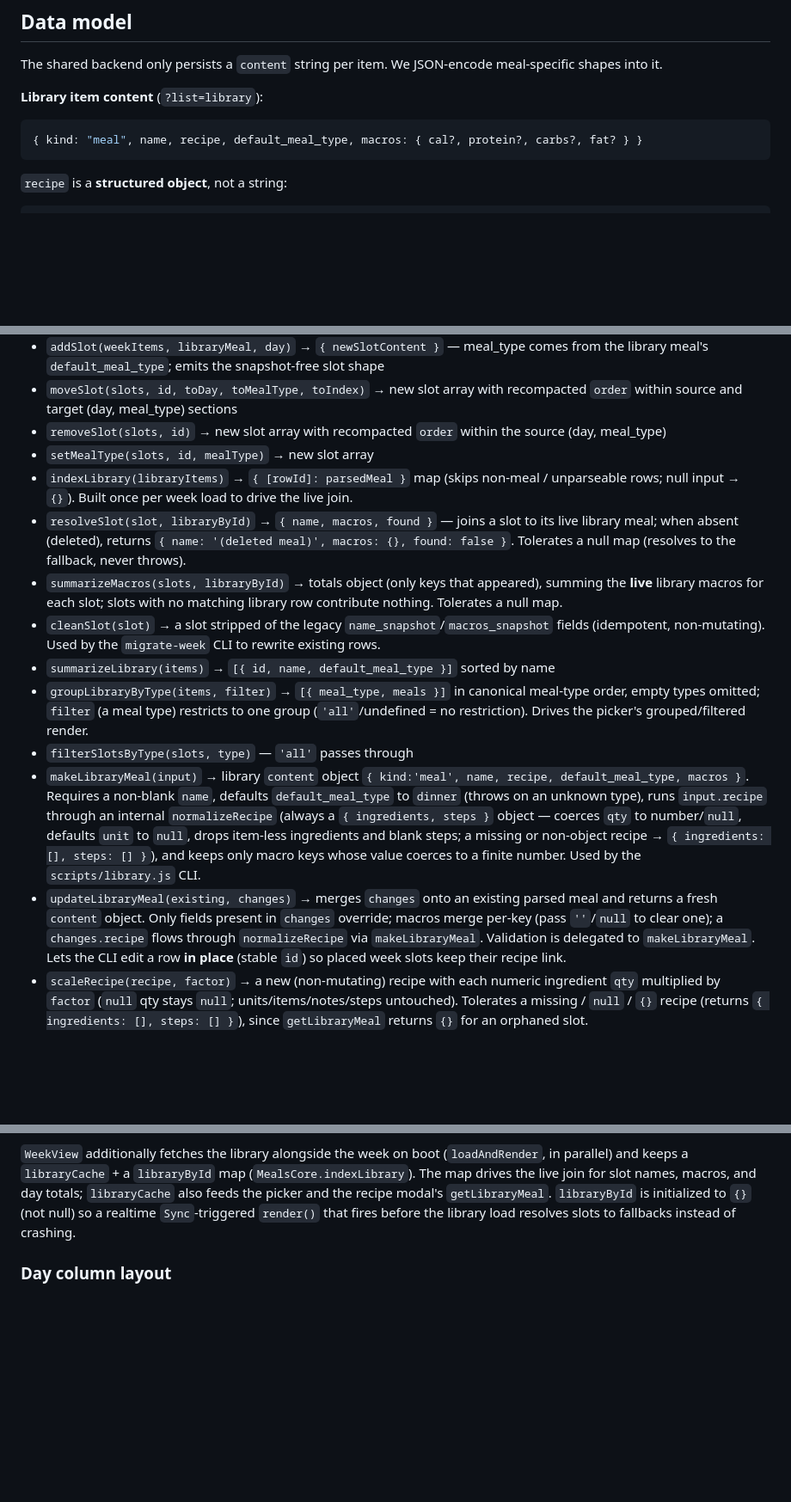
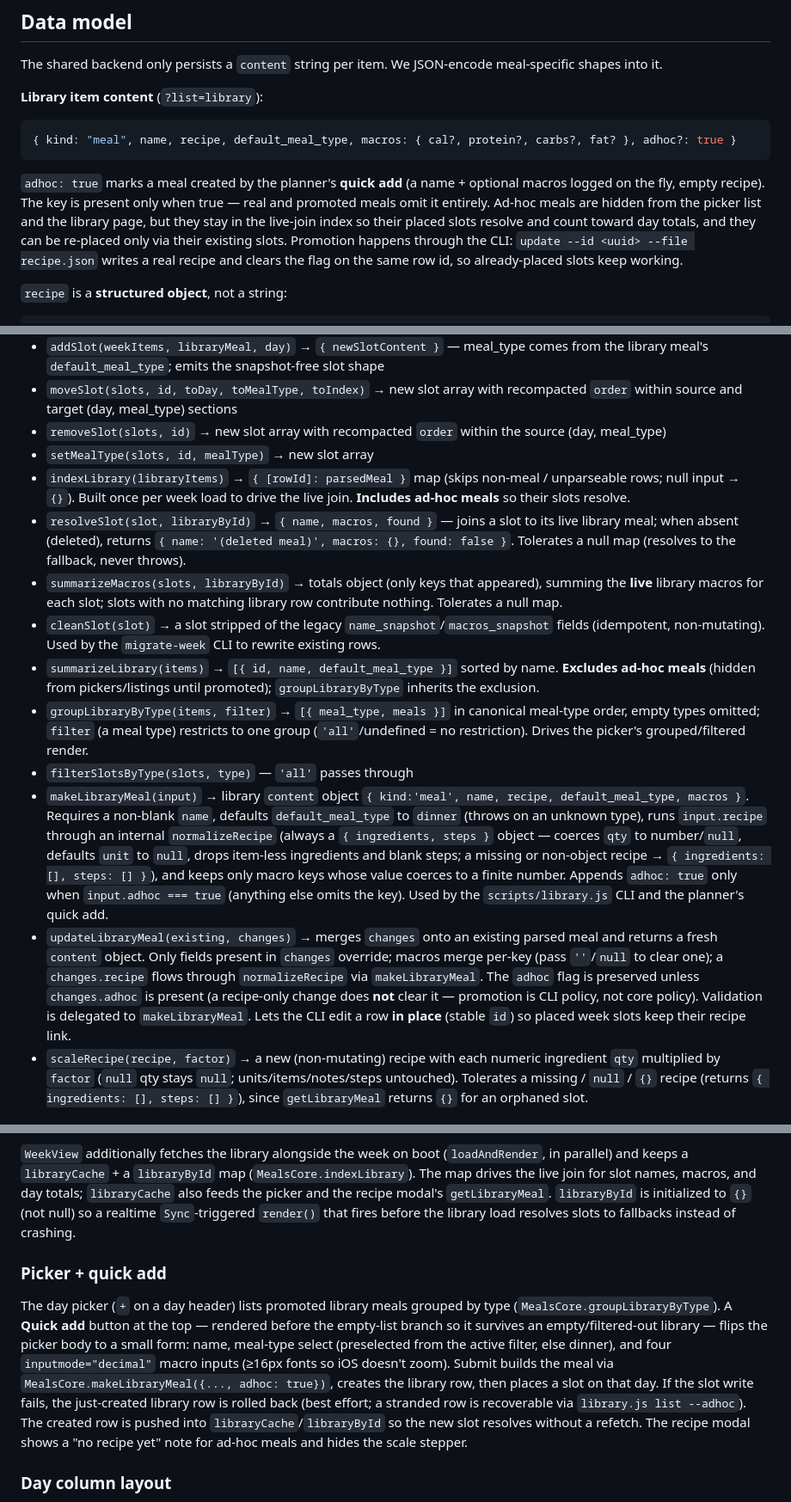
Before and after one commit to fernandoviton/listlet-meals, a Markdown page: docs/architecture.md, 3 parts joined by grey strips. Shown at 86% size. Drawn GitHub-style; blank space fills up the shorter version.

Commit message:
docs: ad-hoc meal model, quick add, and CLI promote workflow
Co-Authored-By: Claude Fable 5 <noreply@anthropic.com>

````diff
--- a/docs/architecture.md
+++ b/docs/architecture.md
@@ -57,8 +57,10 @@ The shared backend only persists a `content` string per item. We JSON-encode mea
 
 **Library item content** (`?list=library`):
 ```js
-{ kind: "meal", name, recipe, default_meal_type, macros: { cal?, protein?, carbs?, fat? } }
+{ kind: "meal", name, recipe, default_meal_type, macros: { cal?, protein?, carbs?, fat? }, adhoc?: true }
 ```
+
+`adhoc: true` marks a meal created by the planner's **quick add** (a name + optional macros logged on the fly, empty recipe). The key is present only when true — real and promoted meals omit it entirely. Ad-hoc meals are hidden from the picker list and the library page, but they stay in the live-join index so their placed slots resolve and count toward day totals, and they can be re-placed only via their existing slots. Promotion happens through the CLI: `update --id <uuid> --file recipe.json` writes a real recipe and clears the flag on the same row id, so already-placed slots keep working.
 
 `recipe` is a **structured object**, not a string:
 ```js
@@ -96,15 +98,15 @@ Defined in `meals-core.js`. All pure, all covered by `tests/unit/meals-core.test
 - `moveSlot(slots, id, toDay, toMealType, toIndex)` → new slot array with recompacted `order` within source and target (day, meal_type) sections
 - `removeSlot(slots, id)` → new slot array with recompacted `order` within the source (day, meal_type)
 - `setMealType(slots, id, mealType)` → new slot array
-- `indexLibrary(libraryItems)` → `{ [rowId]: parsedMeal }` map (skips non-meal / unparseable rows; null input → `{}`). Built once per week load to drive the live join.
+- `indexLibrary(libraryItems)` → `{ [rowId]: parsedMeal }` map (skips non-meal / unparseable rows; null input → `{}`). Built once per week load to drive the live join. **Includes ad-hoc meals** so their slots resolve.
 - `resolveSlot(slot, libraryById)` → `{ name, macros, found }` — joins a slot to its live library meal; when absent (deleted), returns `{ name: '(deleted meal)', macros: {}, found: false }`. Tolerates a null map (resolves to the fallback, never throws).
 - `summarizeMacros(slots, libraryById)` → totals object (only keys that appeared), summing the **live** library macros for each slot; slots with no matching library row contribute nothing. Tolerates a null map.
 - `cleanSlot(slot)` → a slot stripped of the legacy `name_snapshot`/`macros_snapshot` fields (idempotent, non-mutating). Used by the `migrate-week` CLI to rewrite existing rows.
-- `summarizeLibrary(items)` → `[{ id, name, default_meal_type }]` sorted by name
+- `summarizeLibrary(items)` → `[{ id, name, default_meal_type }]` sorted by name. **Excludes ad-hoc meals** (hidden from pickers/listings until promoted); `groupLibraryByType` inherits the exclusion.
 - `groupLibraryByType(items, filter)` → `[{ meal_type, meals }]` in canonical meal-type order, empty types omitted; `filter` (a meal type) restricts to one group (`'all'`/undefined = no restriction). Drives the picker's grouped/filtered render.
 - `filterSlotsByType(slots, type)` — `'all'` passes through
-- `makeLibraryMeal(input)` → library `content` object `{ kind:'meal', name, recipe, default_meal_type, macros }`. Requires a non-blank `name`, defaults `default_meal_type` to `dinner` (throws on an unknown type), runs `input.recipe` through an internal `normalizeRecipe` (always a `{ ingredients, steps }` object — coerces `qty` to number/`null`, defaults `unit` to `null`, drops item-less ingredients and blank steps; a missing or non-object recipe → `{ ingredients: [], steps: [] }`), and keeps only macro keys whose value coerces to a finite number. Used by the `scripts/library.js` CLI.
-- `updateLibraryMeal(existing, changes)` → merges `changes` onto an existing parsed meal and returns a fresh `content` object. Only fields present in `changes` override; macros merge per-key (pass `''`/`null` to clear one); a `changes.recipe` flows through `normalizeRecipe` via `makeLibraryMeal`. Validation is delegated to `makeLibraryMeal`. Lets the CLI edit a row **in place** (stable `id`) so placed week slots keep their recipe link.
+- `makeLibraryMeal(input)` → library `content` object `{ kind:'meal', name, recipe, default_meal_type, macros }`. Requires a non-blank `name`, defaults `default_meal_type` to `dinner` (throws on an unknown type), runs `input.recipe` through an internal `normalizeRecipe` (always a `{ ingredients, steps }` object — coerces `qty` to number/`null`, defaults `unit` to `null`, drops item-less ingredients and blank steps; a missing or non-object recipe → `{ ingredients: [], steps: [] }`), and keeps only macro keys whose value coerces to a finite number. Appends `adhoc: true` only when `input.adhoc === true` (anything else omits the key). Used by the `scripts/library.js` CLI and the planner's quick add.
+- `updateLibraryMeal(existing, changes)` → merges `changes` onto an existing parsed meal and returns a fresh `content` object. Only fields present in `changes` override; macros merge per-key (pass `''`/`null` to clear one); a `changes.recipe` flows through `normalizeRecipe` via `makeLibraryMeal`. The `adhoc` flag is preserved unless `changes.adhoc` is present (a recipe-only change does **not** clear it — promotion is CLI policy, not core policy). Validation is delegated to `makeLibraryMeal`. Lets the CLI edit a row **in place** (stable `id`) so placed week slots keep their recipe link.
 - `scaleRecipe(recipe, factor)` → a new (non-mutating) recipe with each numeric ingredient `qty` multiplied by `factor` (`null` qty stays `null`; units/items/notes/steps untouched). Tolerates a missing / `null` / `{}` recipe (returns `{ ingredients: [], steps: [] }`), since `getLibraryMeal` returns `{}` for an orphaned slot.
 
 ## `ViewUtils` surface
@@ -134,6 +136,10 @@ Each `*View.init(container, api)` module:
 `LibraryView` additionally calls back to `App.ensureMockSeed()` during render so a freshly opened mock-mode library page populates itself.
 
 `WeekView` additionally fetches the library alongside the week on boot (`loadAndRender`, in parallel) and keeps a `libraryCache` + a `libraryById` map (`MealsCore.indexLibrary`). The map drives the live join for slot names, macros, and day totals; `libraryCache` also feeds the picker and the recipe modal's `getLibraryMeal`. `libraryById` is initialized to `{}` (not null) so a realtime `Sync`-triggered `render()` that fires before the library load resolves slots to fallbacks instead of crashing.
+
+### Picker + quick add
+
+The day picker (`+` on a day header) lists promoted library meals grouped by type (`MealsCore.groupLibraryByType`). A **Quick add** button at the top — rendered before the empty-list branch so it survives an empty/filtered-out library — flips the picker body to a small form: name, meal-type select (preselected from the active filter, else dinner), and four `inputmode="decimal"` macro inputs (≥16px fonts so iOS doesn't zoom). Submit builds the meal via `MealsCore.makeLibraryMeal({..., adhoc: true})`, creates the library row, then places a slot on that day. If the slot write fails, the just-created library row is rolled back (best effort; a stranded row is recoverable via `library.js list --adhoc`). The created row is pushed into `libraryCache`/`libraryById` so the new slot resolves without a refetch. The recipe modal shows a "no recipe yet" note for ad-hoc meals and hides the scale stepper.
 
 ### Day column layout
 
````
Also changed, not shown: other parts of docs/architecture.md (+1 -1 lines), CLAUDE.md (+5 -2 lines).
